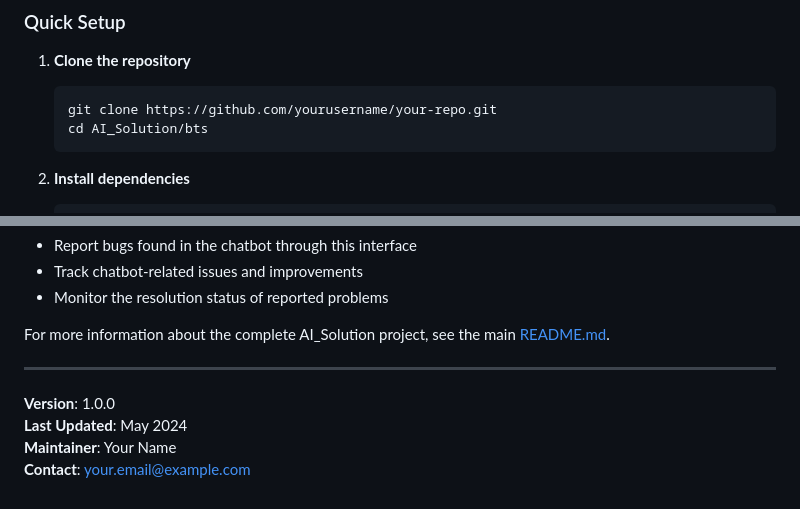
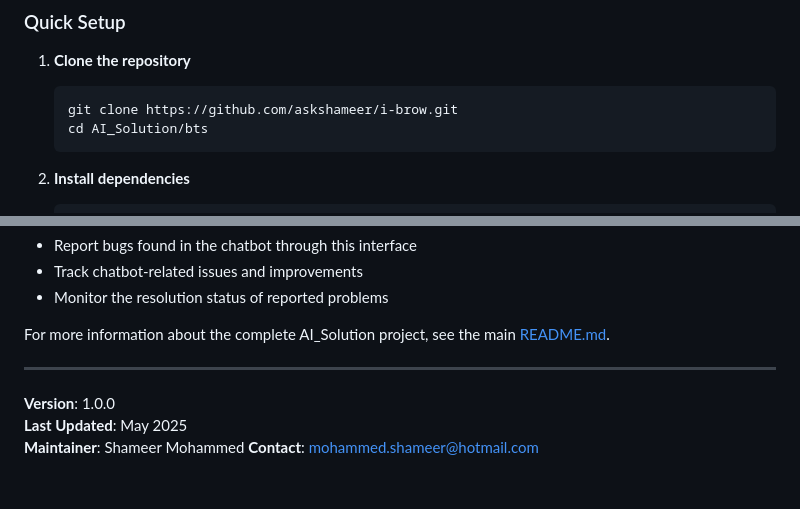
Before and after one commit to askshameer/i-brow, a Markdown page: bts/README.md, 2 parts joined by grey strips. Rendered like a GitHub page.

Commit message:
Fixed developer details

````diff
--- a/bts/README.md
+++ b/bts/README.md
@@ -42,7 +42,7 @@ A modern, responsive bug tracking portal built with React and Tailwind CSS, desi
 
 1. **Clone the repository**
    ```bash
-   git clone https://github.com/yourusername/your-repo.git
+   git clone https://github.com/askshameer/i-brow.git
    cd AI_Solution/bts
    ```
 
@@ -351,6 +351,6 @@ For more information about the complete AI_Solution project, see the main [READM
 ---
 
 **Version**: 1.0.0
-**Last Updated**: May 2024
-**Maintainer**: Your Name
-**Contact**: your.email@example.com
+**Last Updated**: May 2025
+**Maintainer**: Shameer Mohammed
+**Contact**: mohammed.shameer@hotmail.com
````
